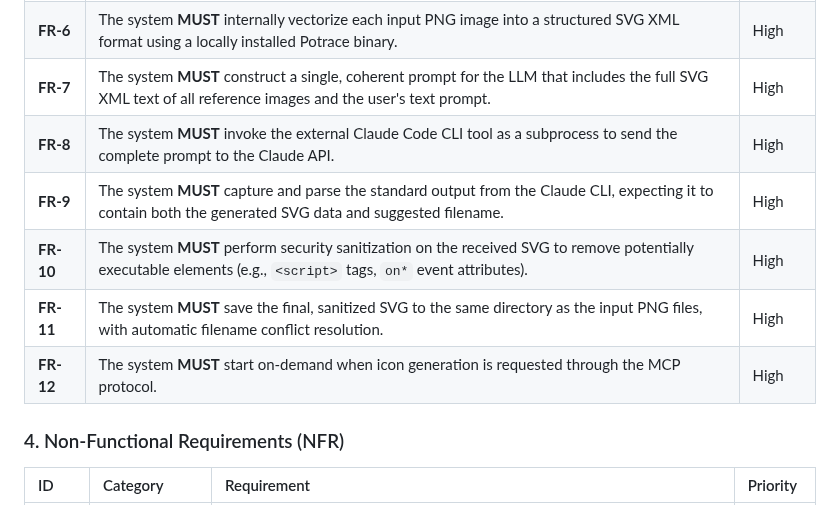
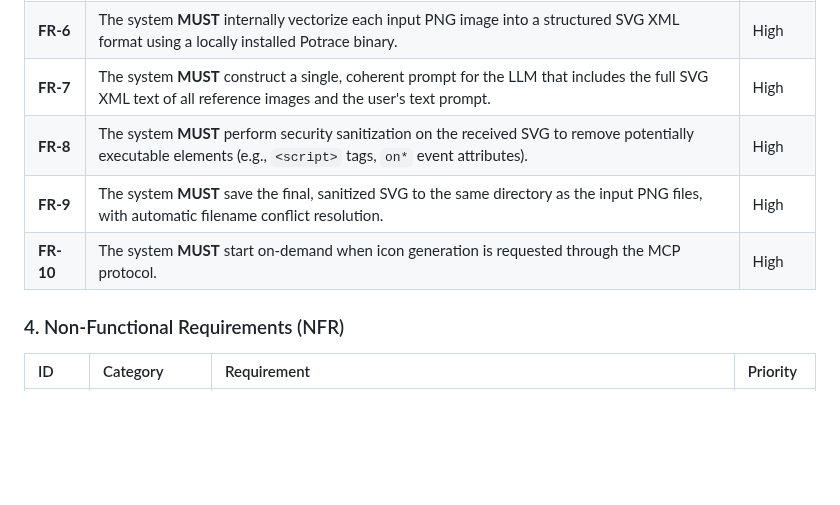
Before and after one commit to niels-oz/icon-generator-mcp, a Markdown page: docs/software-requirements.md, the part around the change. Rendered like a GitHub page; blank space fills up the shorter version.

```diff
--- a/docs/software-requirements.md
+++ b/docs/software-requirements.md
@@ -30,11 +30,9 @@ This document specifies the software requirements for the `icon-generator-mcp` M
 | **FR-5** | The system **MUST** accept an optional output filename parameter. If not provided, the LLM **MUST** generate a contextually appropriate filename. | High |
 | **FR-6** | The system **MUST** internally vectorize each input PNG image into a structured SVG XML format using a locally installed Potrace binary. | High |
 | **FR-7** | The system **MUST** construct a single, coherent prompt for the LLM that includes the full SVG XML text of all reference images and the user's text prompt. | High |
-| **FR-8** | The system **MUST** invoke the external Claude Code CLI tool as a subprocess to send the complete prompt to the Claude API. | High |
-| **FR-9** | The system **MUST** capture and parse the standard output from the Claude CLI, expecting it to contain both the generated SVG data and suggested filename. | High |
-| **FR-10**| The system **MUST** perform security sanitization on the received SVG to remove potentially executable elements (e.g., `<script>` tags, `on*` event attributes). | High |
-| **FR-11**| The system **MUST** save the final, sanitized SVG to the same directory as the input PNG files, with automatic filename conflict resolution. | High |
-| **FR-12**| The system **MUST** start on-demand when icon generation is requested through the MCP protocol. | High |
+| **FR-8**| The system **MUST** perform security sanitization on the received SVG to remove potentially executable elements (e.g., `<script>` tags, `on*` event attributes). | High |
+| **FR-9**| The system **MUST** save the final, sanitized SVG to the same directory as the input PNG files, with automatic filename conflict resolution. | High |
+| **FR-10**| The system **MUST** start on-demand when icon generation is requested through the MCP protocol. | High |
 
 ### 4. Non-Functional Requirements (NFR)
 
```
